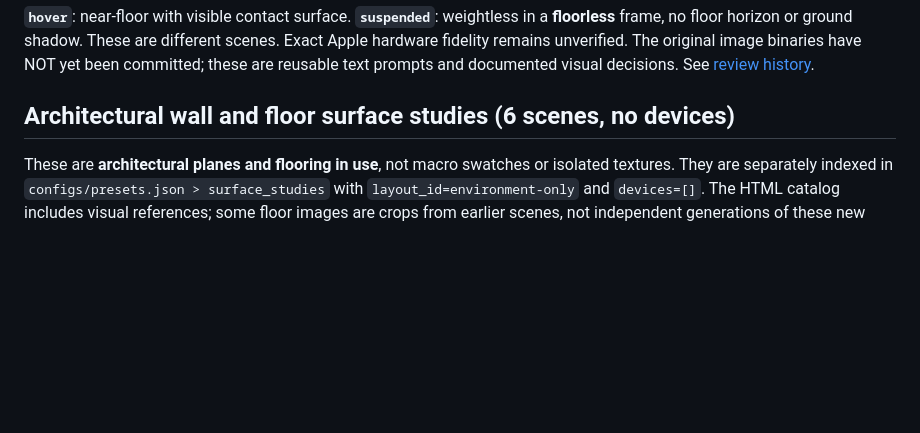
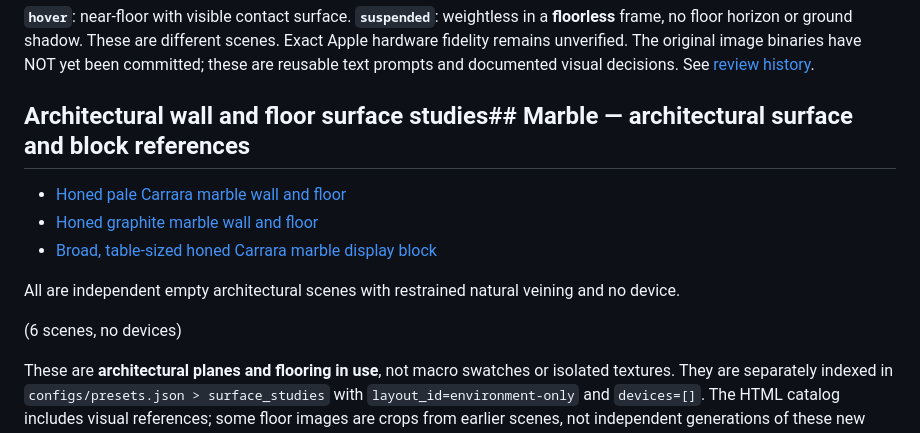
Before and after one commit to shasegawa-de/corp-mock-harness, a Markdown page: prompts/README.md, the part around the change. Drawn GitHub-style; blank space fills up the shorter version.

Commit message:
docs: include honed marble wall, floor and plinth references

```diff
--- a/prompts/README.md
+++ b/prompts/README.md
@@ -17,7 +17,15 @@ The prompt files under `prompts/` are **independent, complete render prompts** d
 
 **`hover`**: near-floor with visible contact surface. **`suspended`**: weightless in a **floorless** frame, no floor horizon or ground shadow. These are different scenes. Exact Apple hardware fidelity remains unverified. The original image binaries have NOT yet been committed; these are reusable text prompts and documented visual decisions. See [review history](../history/2026-10-19-approved-directions.md).
 
-## Architectural wall and floor surface studies (6 scenes, no devices)
+## Architectural wall and floor surface studies## Marble — architectural surface and block references
+
+- [Honed pale Carrara marble wall and floor](architectural-surfaces/carrara-marble-wall-floor.txt)
+- [Honed graphite marble wall and floor](architectural-surfaces/graphite-marble-wall-floor.txt)
+- [Broad, table-sized honed Carrara marble display block](environment/carrara-marble-display-block.txt)
+
+All are independent empty architectural scenes with restrained natural veining and no device.
+
+ (6 scenes, no devices)
 
 These are **architectural planes and flooring in use**, not macro swatches or isolated textures. They are separately indexed in `configs/presets.json > surface_studies` with `layout_id=environment-only` and `devices=[]`. The HTML catalog includes visual references; some floor images are crops from earlier scenes, not independent generations of these new exact prompts.
 
```
